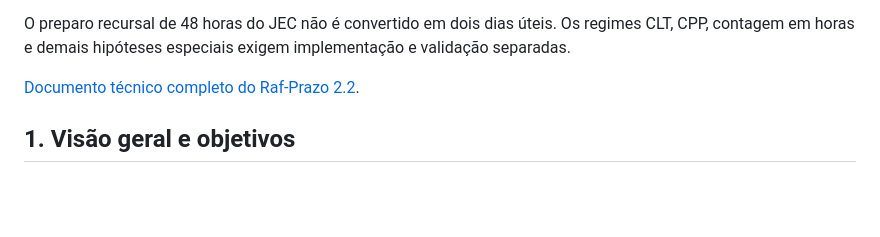
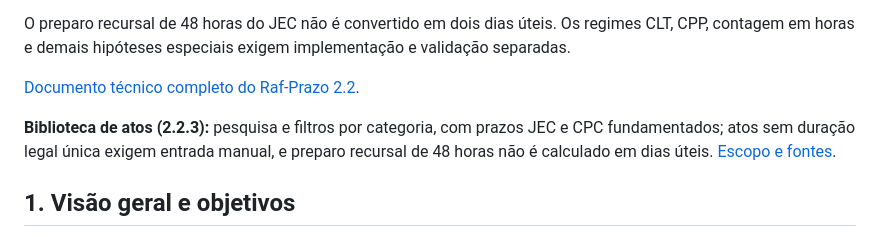
Before and after one commit to rafaelmsp/raf-prazo, a Markdown page: README.md, the part around the change. Rendered like a GitHub page; blank space fills up the shorter version.

Commit message:
docs: apresentar biblioteca pesquisável JEC e CPC no README

```diff
--- a/README.md
+++ b/README.md
@@ -48,6 +48,8 @@ O novo painel começa no **Juizado Especial Cível**, sem limitar a abrangência
 O preparo recursal de 48 horas do JEC não é convertido em dois dias úteis. Os regimes CLT, CPP, contagem em horas e demais hipóteses especiais exigem implementação e validação separadas.
 
 [Documento técnico completo do Raf-Prazo 2.2](docs/RAF_PRAZO_22_ENTREGA.md).
+
+**Biblioteca de atos (2.2.3):** pesquisa e filtros por categoria, com prazos JEC e CPC fundamentados; atos sem duração legal única exigem entrada manual, e preparo recursal de 48 horas não é calculado em dias úteis. [Escopo e fontes](docs/BIBLIOTECA_PRAZOS_223.md).
 
 ## 1. Visão geral e objetivos
 
```
